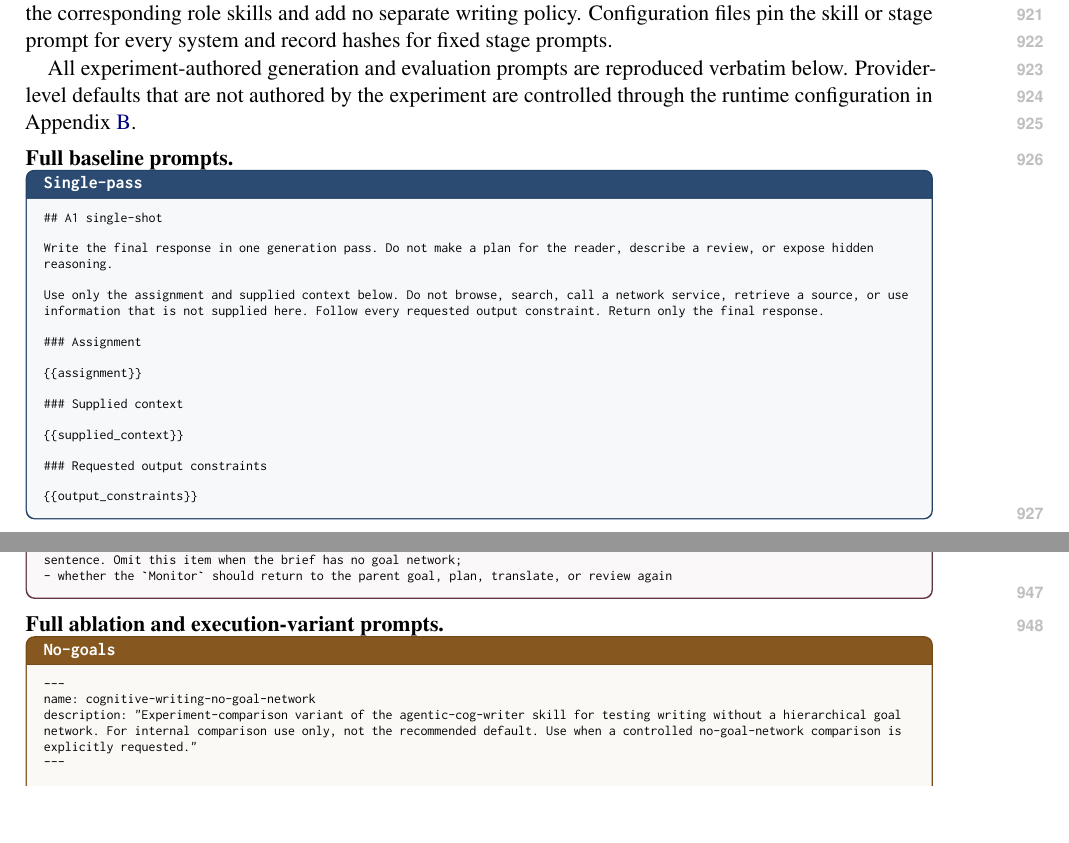
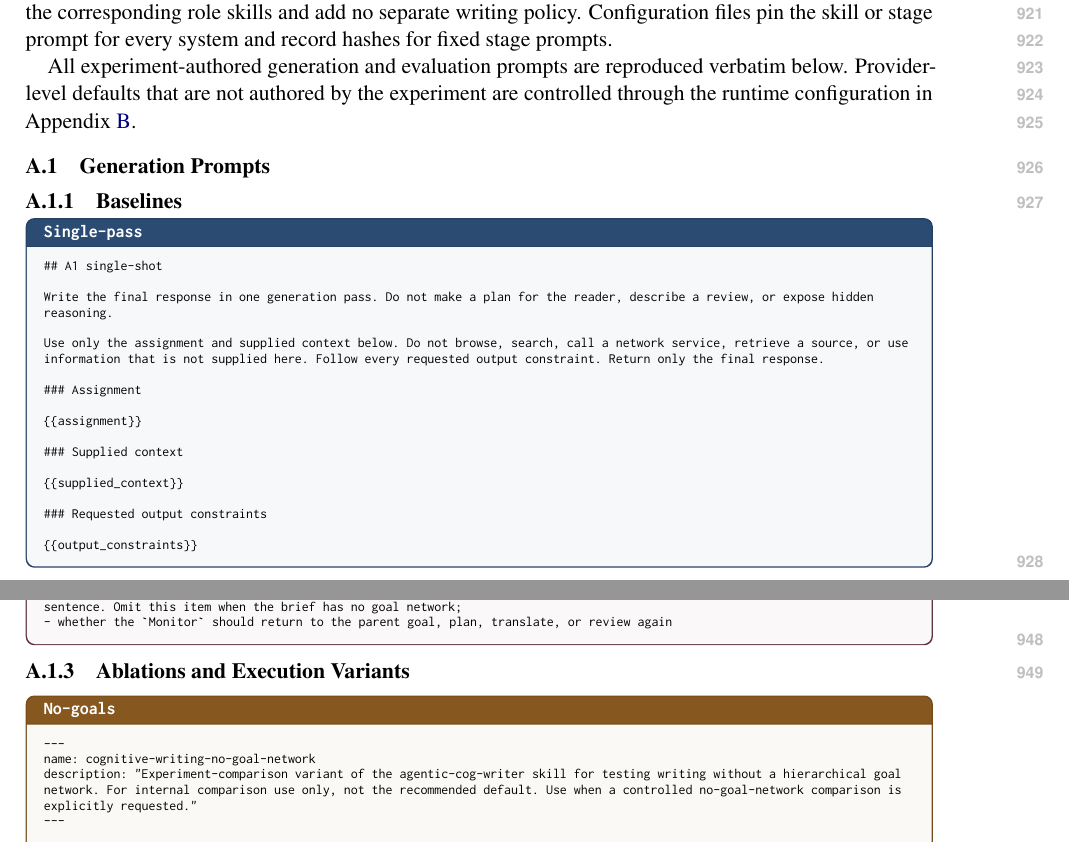
Before and after one commit to shunk031/agentic-cognitive-writing, a LaTeX paper (paper/acl_latex.tex, which reads paper/sec/09_prompt_configuration.tex): two parts of pages 13 and 21 of 41, joined at a grey line, cut so that both start at the same text, the shorter picture padded with empty space. Compiled offline with pdfLaTeX.

Commit message:
paper: clarify prompt appendix hierarchy

```diff
--- a/paper/sec/09_prompt_configuration.tex
+++ b/paper/sec/09_prompt_configuration.tex
@@ -11,7 +11,9 @@ Every pre-specified system receives the same assignment, supplied context, reque
 
 All experiment-authored generation and evaluation prompts are reproduced verbatim below. Provider-level defaults that are not authored by the experiment are controlled through the runtime configuration in Appendix~\ref{app:runtime}.
 
-\paragraph{Full baseline prompts.}
+\subsection{Generation Prompts}
+
+\subsubsection{Baselines}
 \promptinput{PromptBaseline}{\condSinglePass}{../experiments/conditions/prompts/a1_single_shot.md}
 
 \promptinput{PromptBaseline}{\condStaged: Pre-Write}{../experiments/conditions/prompts/a2_pre_write.md}
@@ -37,7 +39,7 @@ All experiment-authored generation and evaluation prompts are reproduced verbati
 
 \promptinput{PromptReviewer}{\texttt{Reviewer} Role Skill}{../plugin/skills/reviewing/SKILL.md}
 
-\paragraph{Full ablation and execution-variant prompts.}
+\subsubsection{Ablations and Execution Variants}
 \promptinput{PromptAblation}{\condNoGoals}{../experiments/plugin/skills/cognitive-writing-no-goal-network/SKILL.md}
 
 \promptinput{PromptAblation}{\condFixedOrder}{../experiments/plugin/skills/cognitive-writing-fixed-order/SKILL.md}
```
Also changed, not shown: paper/sec/09_prompt_configuration.tex (5 more changed lines).
